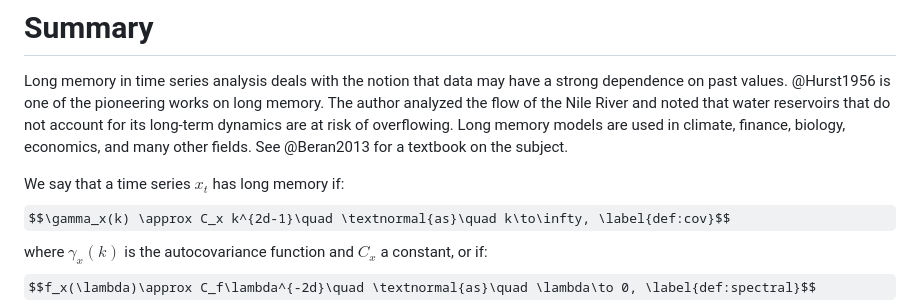
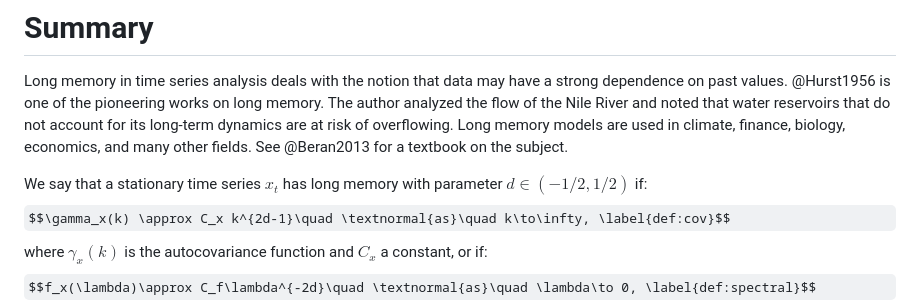
Before and after one commit to everval/LongMemory.jl, a Markdown page: paper.md, the part around the change. Rendered like a GitHub page; some formulas as TeX source.

Commit message:
Specify stationary range

```diff
--- a/paper.md
+++ b/paper.md
@@ -22,7 +22,7 @@ bibliography: paper.bib
 
 Long memory in time series analysis deals with the notion that data may have a strong dependence on past values. @Hurst1956 is one of the pioneering works on long memory. The author analyzed the flow of the Nile River and noted that water reservoirs that do not account for its long-term dynamics are at risk of overflowing. Long memory models are used in climate, finance, biology, economics, and many other fields. See @Beran2013 for a textbook on the subject.
 
-We say that a time series $x_t$ has long memory if:
+We say that a stationary time series $x_t$ has long memory with parameter $d\in(-1/2,1/2)$ if:
 $$\gamma_x(k) \approx C_x k^{2d-1}\quad \textnormal{as}\quad k\to\infty, \label{def:cov}$$
 where $\gamma_x(k)$ is the autocovariance function and $C_x$ a constant, or if:
 $$f_x(\lambda)\approx C_f\lambda^{-2d}\quad \textnormal{as}\quad \lambda\to 0, \label{def:spectral}$$
```
